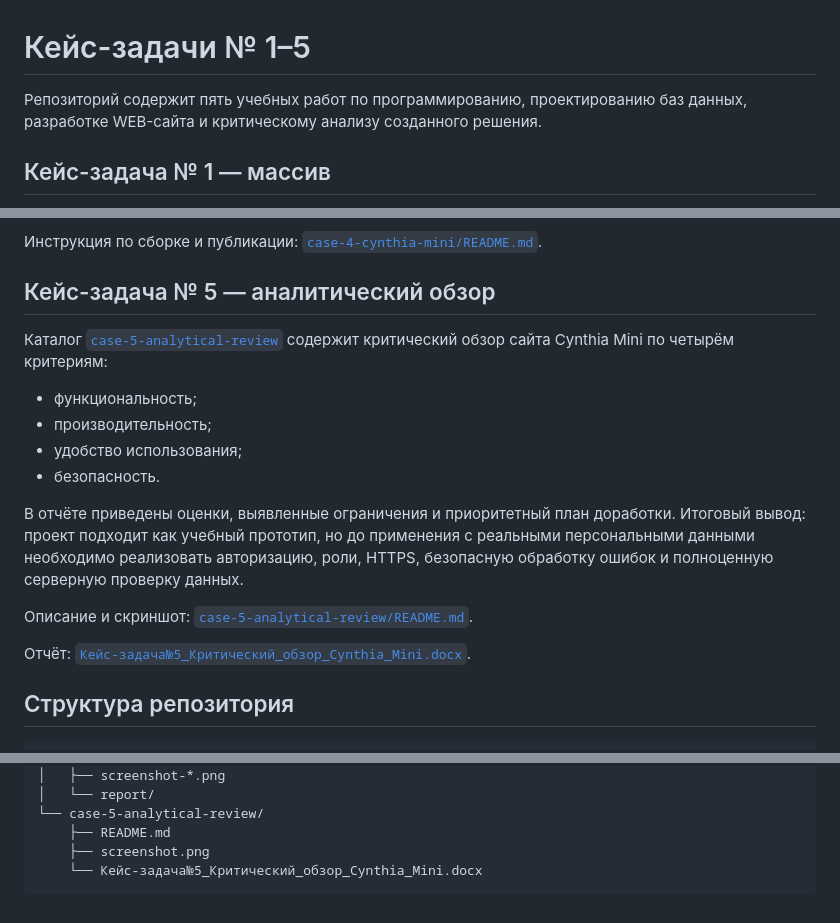
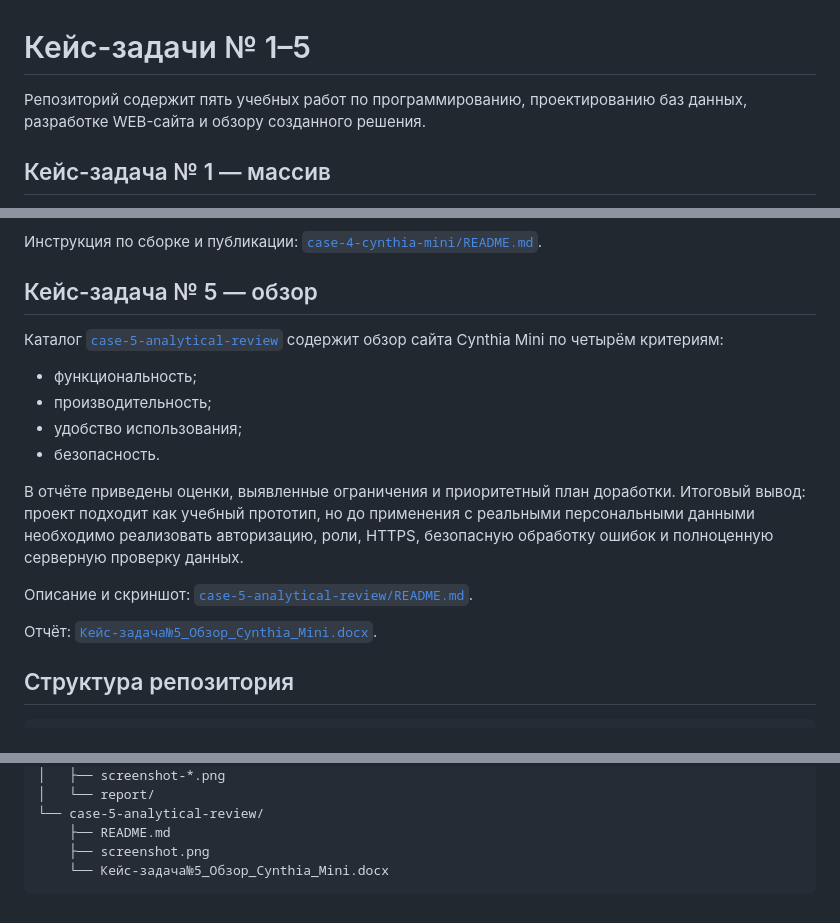
Before and after one commit to DerfingTest/Case4, a Markdown page: README.md, 3 parts joined by grey strips. Rendered like a GitHub page.

````diff
--- a/README.md
+++ b/README.md
@@ -1,6 +1,6 @@
 # Кейс-задачи № 1–5
 
-Репозиторий содержит пять учебных работ по программированию, проектированию баз данных, разработке WEB-сайта и критическому анализу созданного решения.
+Репозиторий содержит пять учебных работ по программированию, проектированию баз данных, разработке WEB-сайта и обзору созданного решения.
 
 ## Кейс-задача № 1 — массив
 
@@ -50,9 +50,9 @@
 
 Инструкция по сборке и публикации: [`case-4-cynthia-mini/README.md`](case-4-cynthia-mini/README.md).
 
-## Кейс-задача № 5 — аналитический обзор
+## Кейс-задача № 5 — обзор
 
-Каталог [`case-5-analytical-review`](case-5-analytical-review) содержит критический обзор сайта Cynthia Mini по четырём критериям:
+Каталог [`case-5-analytical-review`](case-5-analytical-review) содержит обзор сайта Cynthia Mini по четырём критериям:
 
 - функциональность;
 - производительность;
@@ -63,7 +63,7 @@
 
 Описание и скриншот: [`case-5-analytical-review/README.md`](case-5-analytical-review/README.md).
 
-Отчёт: [`Кейс-задача№5_Критический_обзор_Cynthia_Mini.docx`](case-5-analytical-review/Кейс-задача№5_Критический_обзор_Cynthia_Mini.docx).
+Отчёт: [`Кейс-задача№5_Обзор_Cynthia_Mini.docx`](case-5-analytical-review/Кейс-задача№5_Обзор_Cynthia_Mini.docx).
 
 ## Структура репозитория
 
@@ -91,5 +91,5 @@ Case4/
 └── case-5-analytical-review/
     ├── README.md
     ├── screenshot.png
-    └── Кейс-задача№5_Критический_обзор_Cynthia_Mini.docx
+    └── Кейс-задача№5_Обзор_Cynthia_Mini.docx
 ```
````
Also changed, not shown: case-5-analytical-review/README.md (+4 -4 lines), case-5-analytical-review/screenshot.png, 2 other files.
